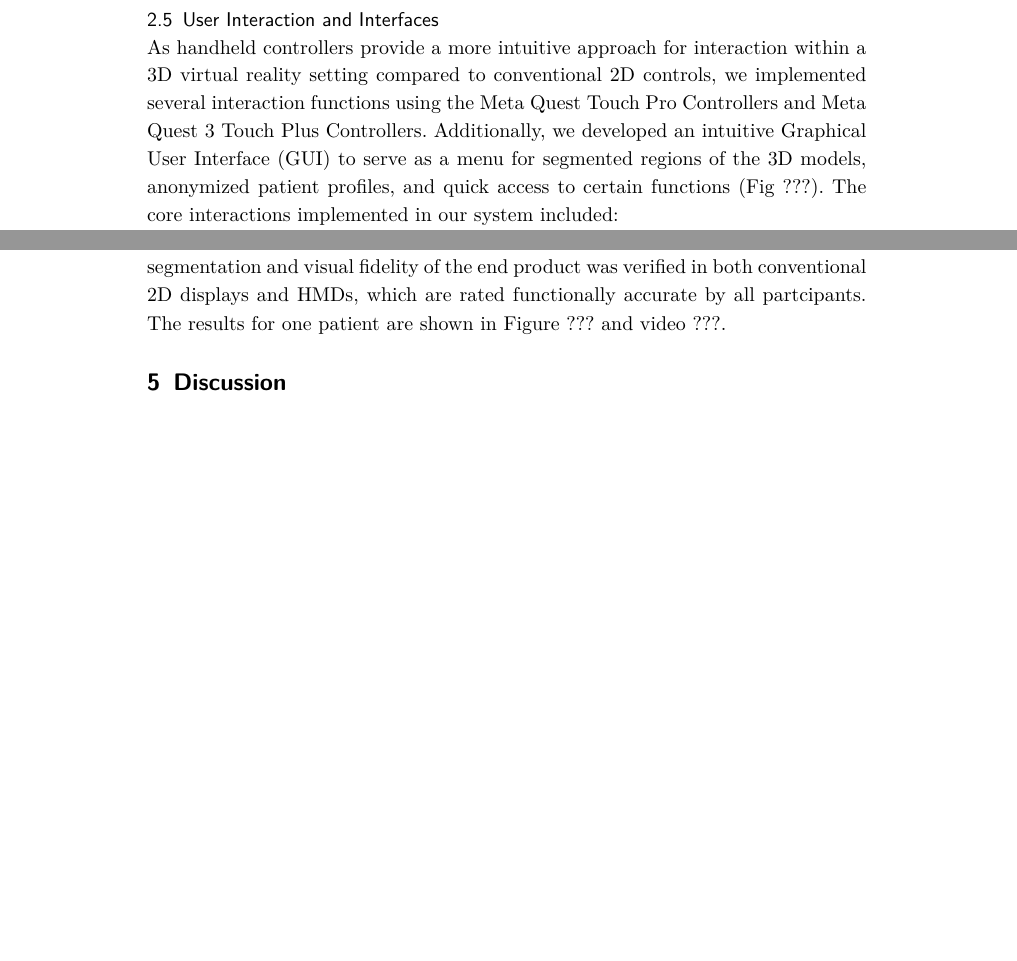
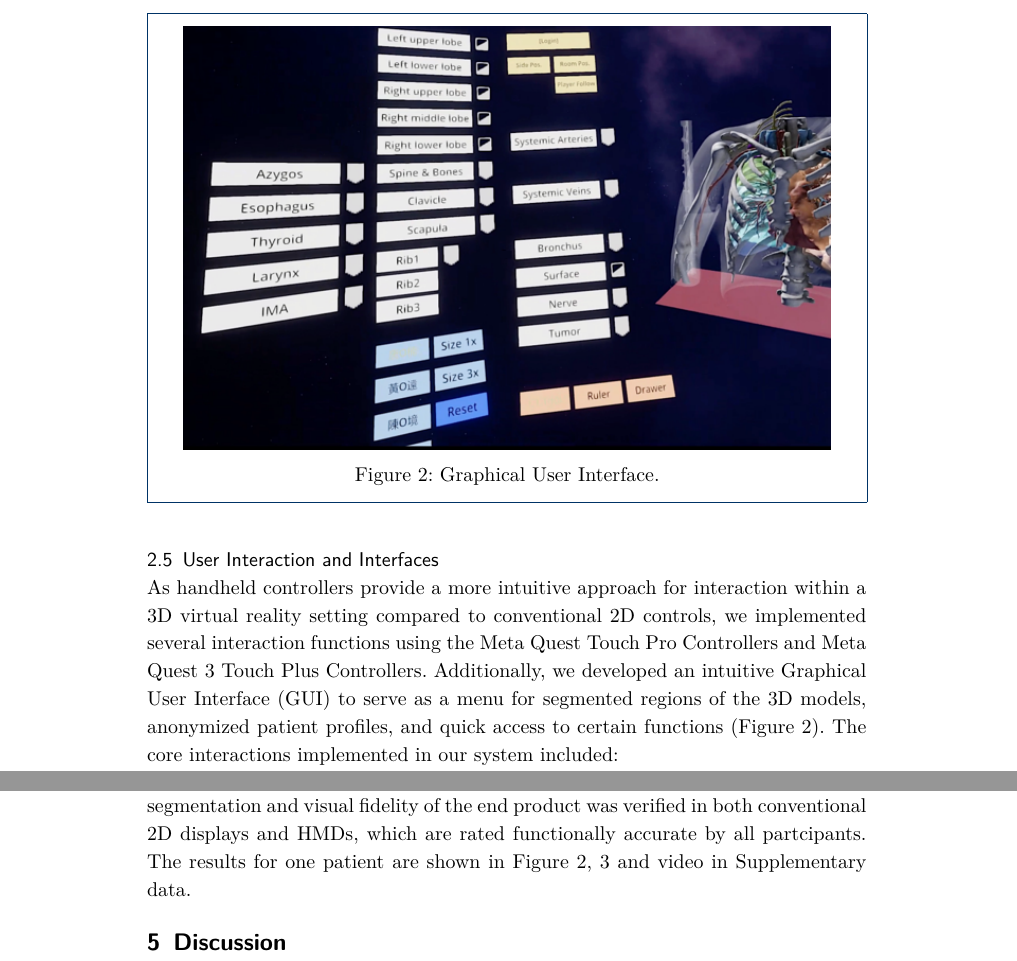
Before and after one commit to Doadaodao/VR-Surgery, a LaTeX document (BMC/bmc_article.tex): two parts of pages 4 and 5 of 10, joined at a grey line, cut at the place of the change, the shorter picture padded with empty space. Compiled offline with pdfLaTeX.

Commit message:
Add GUI figure

```diff
--- a/BMC/bmc_article.tex
+++ b/BMC/bmc_article.tex
@@ -306,7 +304,7 @@ To optimize the mesh representation of the 3D models, an open-source 3D mesh pro
 For the presentation and interaction with the 3D models, we developed our software using the Unity 3D engine (Unity Technologies, San Francisco, CA, version 2020.3) and integrated it with the Meta XR All-in-One SDK (version 60). We employed the Universal Rendering Pipeline (URP) from Unity, which facilitated optimized graphics performance across various platforms, including mobile devices, PCs, and head-mounted displays (HMDs) utilized in our study.
 The software was deployed on an Omen 16 laptop (HP Inc., Palo Alto, California) featuring an Intel® Core™ i7-12700H CPU at 2.30 GHz, 16 GB of RAM, and an NVIDIA® GeForce™ RTX 3070 graphics card. For an immersive virtual reality experience, we used the Meta Quest Pro and Meta Quest 3 HMDs (Meta, Menlo Park, California), along with their corresponding controllers. The Meta Quest Pro offers a resolution of 1800 x 1920 pixels per eye, a refresh rate of 72/90 Hz, and a field of view of 106 degrees. The Meta Quest 3 enhances these specifications with a resolution of 2064 x 2208 pixels per eye, a refresh rate of up to 120 Hz, and a field of view of 110 degrees. These devices provided stereoscopic visualization and interaction, dynamically adjusting the medical image data according to the user's movements and positional changes. During software operation, the HMD was connected to the computer via the built-in link functionality of the Meta Quest models.
 \subsection{User Interaction and Interfaces}
-As handheld controllers provide a more intuitive approach for interaction within a 3D virtual reality setting compared to conventional 2D controls, we implemented several interaction functions using the Meta Quest Touch Pro Controllers and Meta Quest 3 Touch Plus Controllers. Additionally, we developed an intuitive Graphical User Interface (GUI) to serve as a menu for segmented regions of the 3D models, anonymized patient profiles, and quick access to certain functions (Fig ???). The core interactions implemented in our system included:
+As handheld controllers provide a more intuitive approach for interaction within a 3D virtual reality setting compared to conventional 2D controls, we implemented several interaction functions using the Meta Quest Touch Pro Controllers and Meta Quest 3 Touch Plus Controllers. Additionally, we developed an intuitive Graphical User Interface (GUI) to serve as a menu for segmented regions of the 3D models, anonymized patient profiles, and quick access to certain functions (Figure \ref{fig:GUI}). The core interactions implemented in our system included:
 \begin{itemize}
   \item Continuous translation in all six degrees of freedom (6DoF)
   \item Continuous rotation in all three degrees of rotational freedom (3DoF)
@@ -314,6 +312,12 @@ As handheld controllers provide a more intuitive approach for interaction within
   \item Measurements of omnidirectional linear distance on the volume by placing start and end points
   \item Marking and drawing on the volume freely
 \end{itemize}
+\begin{figure}
+  \centering
+  \includegraphics[width=.9\linewidth]{../Media/GUI}
+  \caption{Graphical User Interface.}
+  \label{fig:GUI}
+\end{figure}
 
 A concurrent 2D slice image viewer was developed for comparison and correlation between 3D models and conventional medical images, including CT and MRI. A virtual cutting plane on the 3D models represented the corresponding level of the slice (Figure \ref{fig:CuttingPlane}) and translated accordingly when the user scrolled through the images.
 \begin{figure}
@@ -329,7 +333,7 @@ We design a pilot study with 10 participants, including 3 attending surgeons and
 
 \section{Results}
 The presented pipeline requires approximately an hour from importing raw data to presentation of 3D models in the VR system. This time estimate comes from running the program on the aforementioned computing resources and device.
-The segmentation and visual fidelity of the end product was verified in both conventional 2D displays and HMDs, which are rated functionally accurate by all partcipants. The results for one patient are shown in Figure ??? and video ???.
+The segmentation and visual fidelity of the end product was verified in both conventional 2D displays and HMDs, which are rated functionally accurate by all partcipants. The results for one patient are shown in Figure \ref{fig:GUI}, \ref{fig:CuttingPlane} and video in Supplementary data.
 \section{Discussion}
 Surgical interventions for complex pathologies are highly intricate, requiring precise planning to optimize outcomes while preserving critical structures. These challenges necessitate advanced preoperative planning solutions that enable detailed visualization and interaction with patient-specific anatomy. Our virtual reality collaborative preoperative planning system addresses these needs by providing a workflow for reconstructing patient-specific 3D anatomic models from 2D image data. This VR system facilitates collaborative interaction and annotation of these virtual models in an immersive environment.
 
```
Also changed, not shown: media/GUI.png (added), BMC/bmc_article.tex (8 more changed lines), 6 other files.
